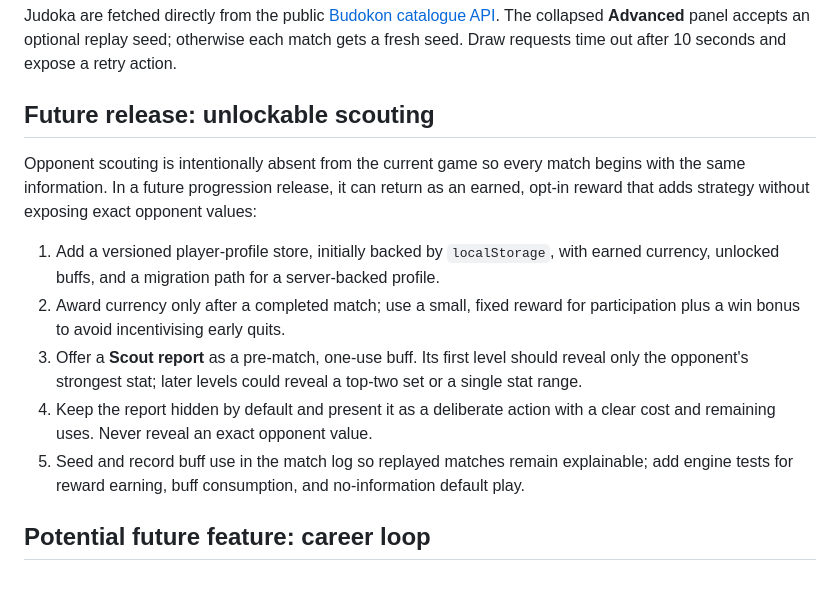
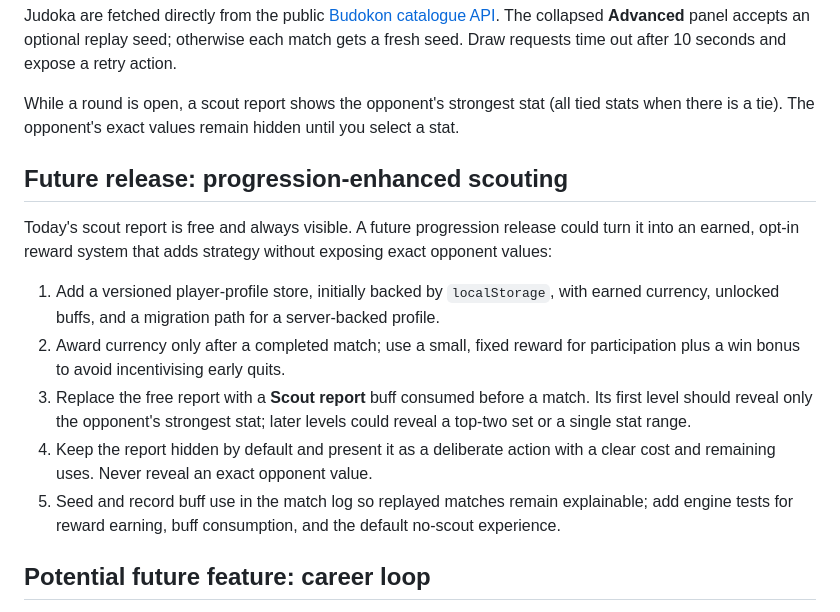
Before and after one commit to CyanAutomation/judokon-2600, a Markdown page: README.md, the part around the change. Rendered like a GitHub page; blank space fills up the shorter version.

Commit message:
Kaseki: kaseki-278

```diff
--- a/README.md
+++ b/README.md
@@ -16,15 +16,17 @@ In **Champion** mode, you keep the same judoka while opponents rotate. The **Cur
 
 Judoka are fetched directly from the public [Budokon catalogue API](https://budokon.scheimann.workers.dev/docs). The collapsed **Advanced** panel accepts an optional replay seed; otherwise each match gets a fresh seed. Draw requests time out after 10 seconds and expose a retry action.
 
-## Future release: unlockable scouting
+While a round is open, a scout report shows the opponent's strongest stat (all tied stats when there is a tie). The opponent's exact values remain hidden until you select a stat.
 
-Opponent scouting is intentionally absent from the current game so every match begins with the same information. In a future progression release, it can return as an earned, opt-in reward that adds strategy without exposing exact opponent values:
+## Future release: progression-enhanced scouting
+
+Today's scout report is free and always visible. A future progression release could turn it into an earned, opt-in reward system that adds strategy without exposing exact opponent values:
 
 1. Add a versioned player-profile store, initially backed by `localStorage`, with earned currency, unlocked buffs, and a migration path for a server-backed profile.
 2. Award currency only after a completed match; use a small, fixed reward for participation plus a win bonus to avoid incentivising early quits.
-3. Offer a **Scout report** as a pre-match, one-use buff. Its first level should reveal only the opponent's strongest stat; later levels could reveal a top-two set or a single stat range.
+3. Replace the free report with a **Scout report** buff consumed before a match. Its first level should reveal only the opponent's strongest stat; later levels could reveal a top-two set or a single stat range.
 4. Keep the report hidden by default and present it as a deliberate action with a clear cost and remaining uses. Never reveal an exact opponent value.
-5. Seed and record buff use in the match log so replayed matches remain explainable; add engine tests for reward earning, buff consumption, and no-information default play.
+5. Seed and record buff use in the match log so replayed matches remain explainable; add engine tests for reward earning, buff consumption, and the default no-scout experience.
 
 ## Potential future feature: career loop
 
```
